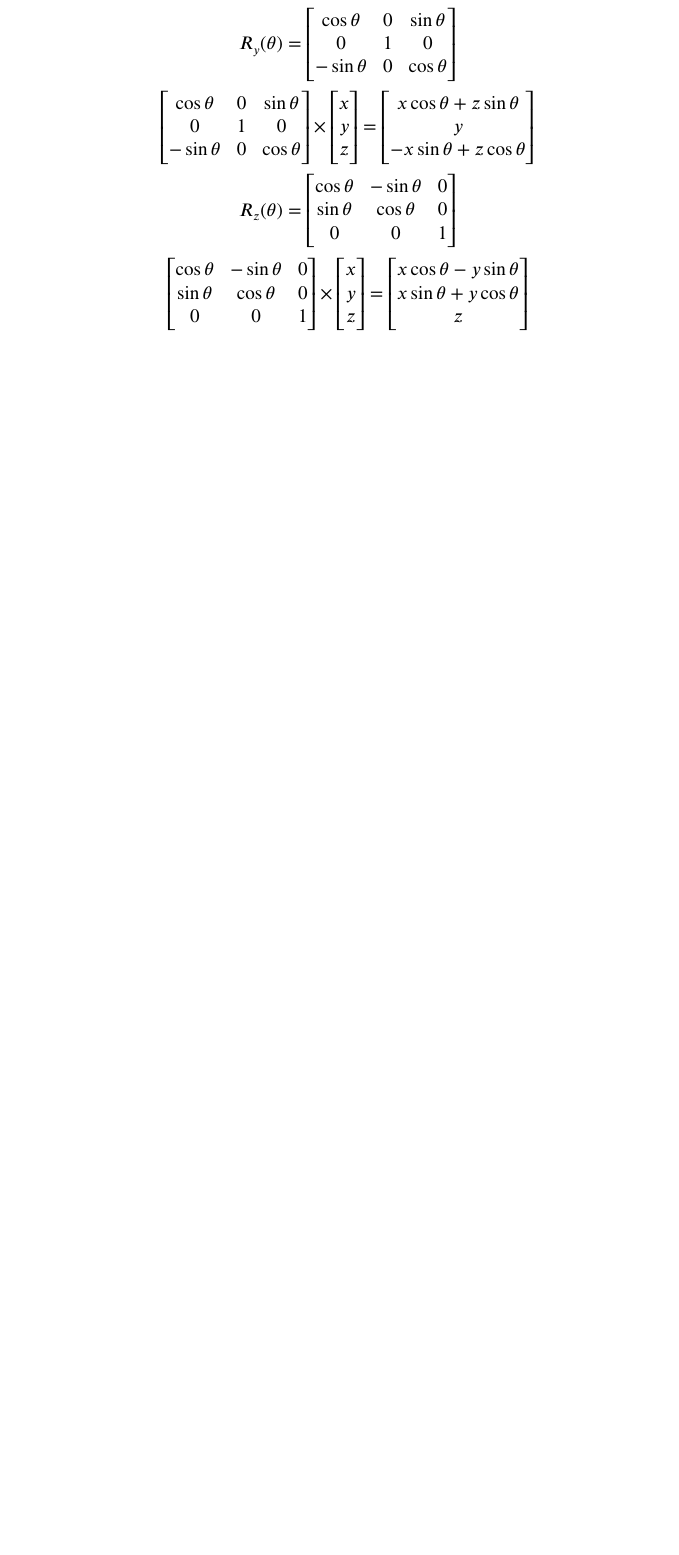
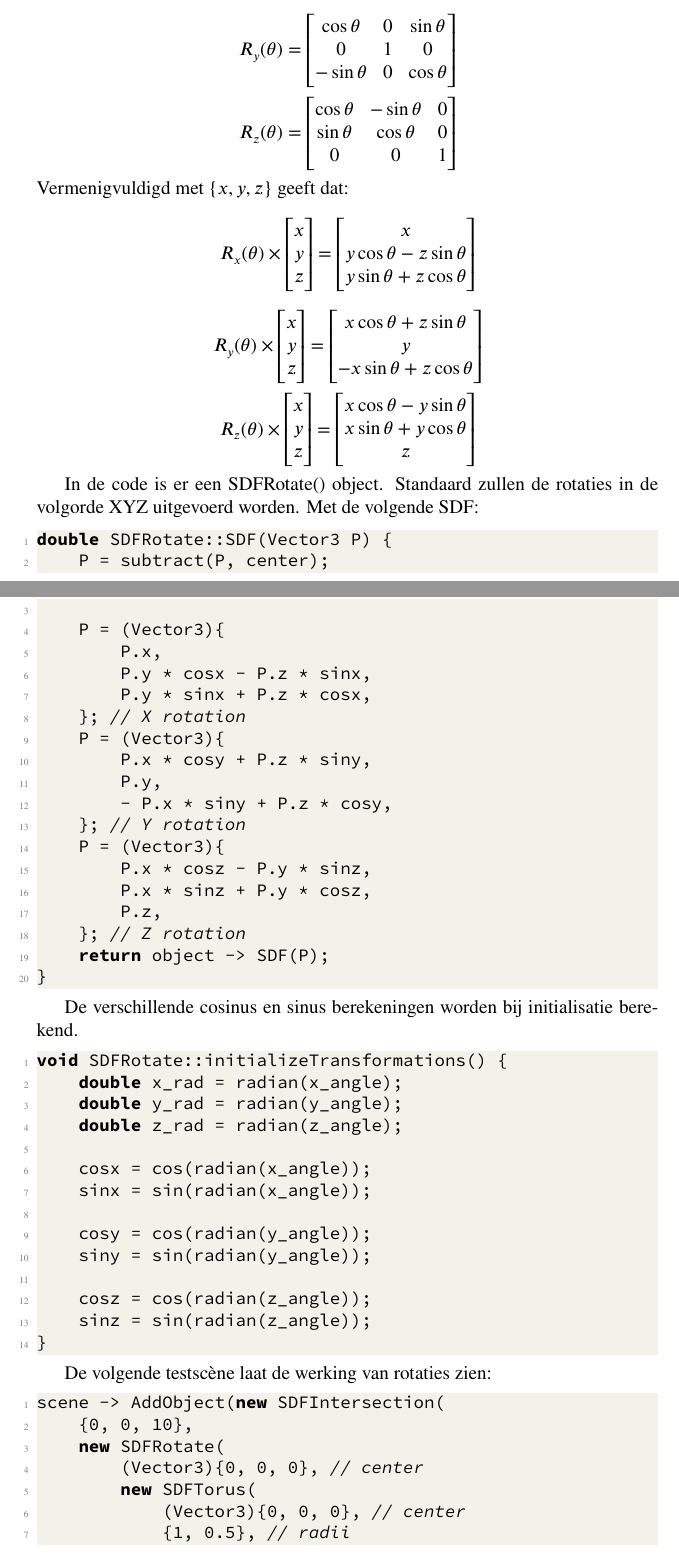
Before and after one commit to Taektiek/PWS-LaTeX, a LaTeX paper (pws.tex): part of page 51 of 60 before the commit and two parts of pages 51 and 52 of 62 after it, the two joined at a grey line, cut so that both start at the same text, the shorter picture padded with empty space. Compiled offline with pdfLaTeX.

Commit message:
Hypothese!

```diff
--- a/pws.tex
+++ b/pws.tex
@@ -1441,11 +1430,24 @@ R_y(\theta) = \begin{bmatrix}
 \end{bmatrix}
 \]
 \[
+R_z(\theta) = \begin{bmatrix}
+\cos \theta & -\sin \theta & 0 \\
+\sin \theta &  \cos \theta & 0 \\
+0           &  0           & 1 \\
+\end{bmatrix}
+\]
+Vermenigvuldigd met $\{x,y,z\}$ geeft dat:
+\[
+R_x(\theta)\times
+\begin{bmatrix} x \\ y \\ z \\ \end{bmatrix}=
 \begin{bmatrix}
-\cos \theta & 0 & \sin \theta \\
-0           & 1 &  0           \\
--\sin \theta & 0 &  \cos \theta \\
-\end{bmatrix} \times
+x \\
+y \cos \theta - z \sin \theta \\
+y \sin \theta + z \cos \theta \\
+\end{bmatrix}
+\]
+\[
+R_y(\theta)\times
 \begin{bmatrix} x \\ y \\ z \\ \end{bmatrix}=
 \begin{bmatrix}
 x \cos \theta + z \sin \theta \\
@@ -1454,18 +1456,7 @@ y \\
 \end{bmatrix}
 \]
 \[
-R_z(\theta) = \begin{bmatrix}
-\cos \theta & -\sin \theta & 0 \\
-\sin \theta &  \cos \theta & 0 \\
-0           &  0           & 1 \\
-\end{bmatrix}
-\]
-\[
-\begin{bmatrix}
-\cos \theta & -\sin \theta & 0 \\
-\sin \theta &  \cos \theta & 0 \\
-0           &  0           & 1 \\
-\end{bmatrix} \times
+R_z(\theta) \times
 \begin{bmatrix} x \\ y \\ z \\ \end{bmatrix}=
 \begin{bmatrix}
 x \cos \theta - y \sin \theta \\
@@ -1473,3 +1464,57 @@ x \sin \theta + y \cos \theta \\
 z \\
 \end{bmatrix}
 \]
+
+In de code is er een SDFRotate() object. Standaard zullen de rotaties in de volgorde XYZ uitgevoerd worden. Met de volgende SDF:
+\begin{lstlisting}[language=C++]
+double SDFRotate::SDF(Vector3 P) {
+    P = subtract(P, center);
+
+    P = (Vector3){
+        P.x,
+        P.y * cosx - P.z * sinx,
+        P.y * sinx + P.z * cosx,
+    }; // X rotation
+    P = (Vector3){
+        P.x * cosy + P.z * siny,
+        P.y,
+        - P.x * siny + P.z * cosy,
+    }; // Y rotation
+    P = (Vector3){
+        P.x * cosz - P.y * sinz,
+        P.x * sinz + P.y * cosz,
+        P.z,
+    }; // Z rotation
+    return object -> SDF(P);
+}
+\end{lstlisting}
+
+De verschillende cosinus en sinus berekeningen worden bij initialisatie berekend.
+
+\begin{lstlisting}[language=C++]
+void SDFRotate::initializeTransformations() {
+    double x_rad = radian(x_angle);
+    double y_rad = radian(y_angle);
+    double z_rad = radian(z_angle);
+
+    cosx = cos(radian(x_angle));
+    sinx = sin(radian(x_angle));
+
+    cosy = cos(radian(y_angle));
+    siny = sin(radian(y_angle));
+
+    cosz = cos(radian(z_angle));
+    sinz = sin(radian(z_angle));
+}
+\end{lstlisting}
+
+De volgende testscène laat de werking van rotaties zien:
+\begin{lstlisting}[language=C++]
+scene -> AddObject(new SDFIntersection(
+    {0, 0, 10},
+    new SDFRotate(
+        (Vector3){0, 0, 0}, // center
+        new SDFTorus(
+            (Vector3){0, 0, 0}, // center
+            {1, 0.5}, // radii
+            ObjectMaterial()
```
Also changed, not shown: images/renders/rotaties.png (added), pws.tex (66 more changed lines), 4 other files.
